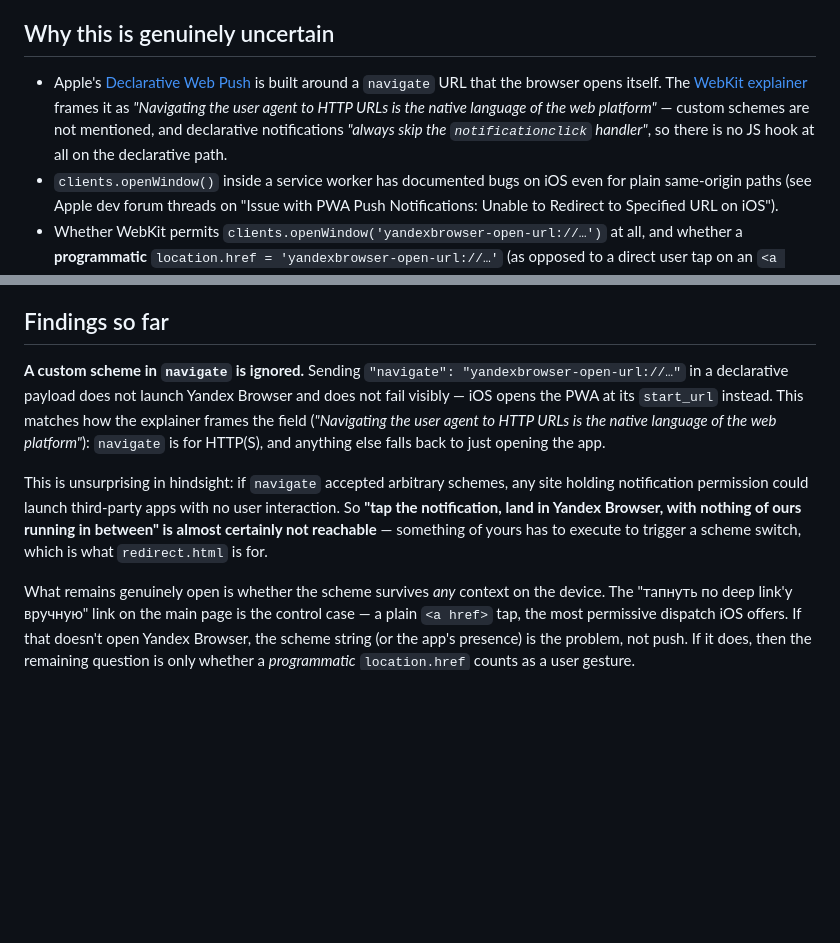
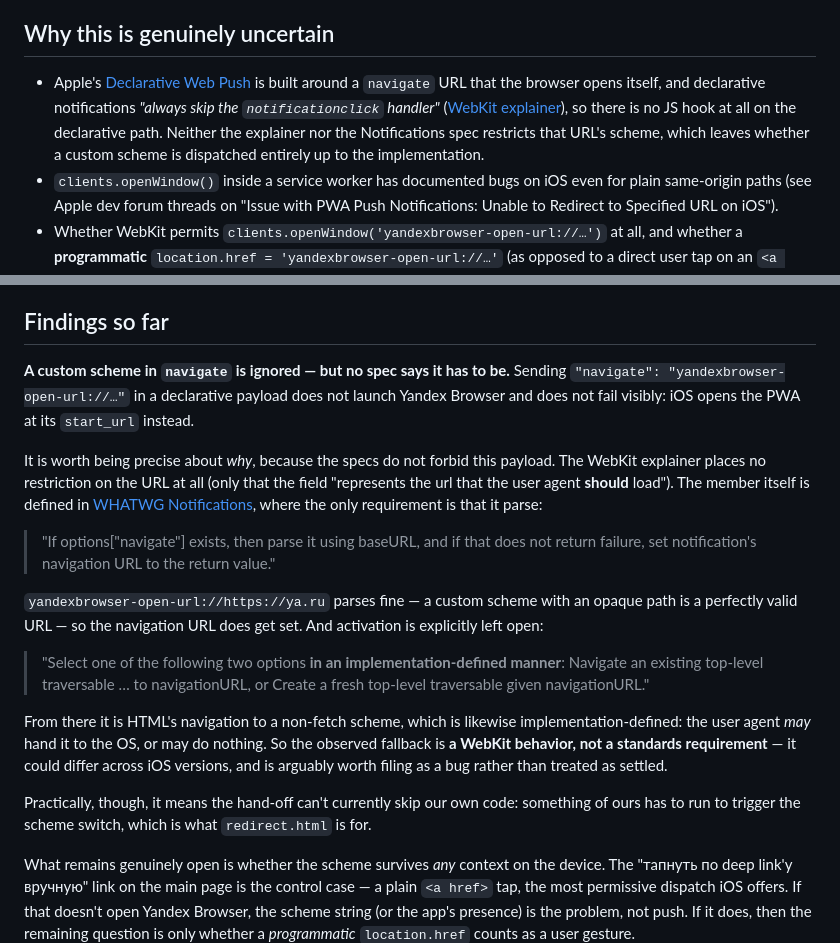
Before and after one commit to ichebaye/yb-web-push, a Markdown page: README.md, 2 parts joined by grey strips. GitHub-like rendering; blank space fills up the shorter version.

Commit message:
Correct the claim that navigate is restricted to HTTP(S)
Neither spec says that. The WebKit explainer places no restriction on the URL
at all, and WHATWG Notifications — where the member is actually defined —
requires only that it parse: "if that does not return failure, set
notification's navigation URL to the return value". A custom scheme with an
opaque path parses fine, so the navigation URL does get set, and activation is
left "implementation-defined".

The observed fallback to start_url is therefore a WebKit behavior rather than
a standards requirement, which also makes the manual-tap control case more
informative than previously described.

```diff
--- a/README.md
+++ b/README.md
@@ -12,12 +12,12 @@ running to send a push.
 ## Why this is genuinely uncertain
 
 - Apple's [Declarative Web Push](https://webkit.org/blog/16535/meet-declarative-web-push/)
-  is built around a `navigate` URL that the browser opens itself. The
-  [WebKit explainer](https://github.com/WebKit/explainers/blob/main/DeclarativeWebPush/README.md)
-  frames it as *"Navigating the user agent to HTTP URLs is the native language
-  of the web platform"* — custom schemes are not mentioned, and declarative
-  notifications *"always skip the `notificationclick` handler"*, so there is no
-  JS hook at all on the declarative path.
+  is built around a `navigate` URL that the browser opens itself, and
+  declarative notifications *"always skip the `notificationclick` handler"*
+  ([WebKit explainer](https://github.com/WebKit/explainers/blob/main/DeclarativeWebPush/README.md)),
+  so there is no JS hook at all on the declarative path. Neither the explainer
+  nor the Notifications spec restricts that URL's scheme, which leaves whether
+  a custom scheme is dispatched entirely up to the implementation.
 - `clients.openWindow()` inside a service worker has documented bugs on iOS
   even for plain same-origin paths (see Apple dev forum threads on
   "Issue with PWA Push Notifications: Unable to Redirect to Specified URL on iOS").
@@ -139,19 +139,38 @@ classic path; the declarative one can't be reproduced without a real push.
 
 ## Findings so far
 
-**A custom scheme in `navigate` is ignored.** Sending
-`"navigate": "yandexbrowser-open-url://…"` in a declarative payload does not
-launch Yandex Browser and does not fail visibly — iOS opens the PWA at its
-`start_url` instead. This matches how the explainer frames the field
-(*"Navigating the user agent to HTTP URLs is the native language of the web
-platform"*): `navigate` is for HTTP(S), and anything else falls back to just
-opening the app.
+**A custom scheme in `navigate` is ignored — but no spec says it has to be.**
+Sending `"navigate": "yandexbrowser-open-url://…"` in a declarative payload
+does not launch Yandex Browser and does not fail visibly: iOS opens the PWA at
+its `start_url` instead.
 
-This is unsurprising in hindsight: if `navigate` accepted arbitrary schemes,
-any site holding notification permission could launch third-party apps with no
-user interaction. So **"tap the notification, land in Yandex Browser, with
-nothing of ours running in between" is almost certainly not reachable** —
-something of yours has to execute to trigger a scheme switch, which is what
+It is worth being precise about *why*, because the specs do not forbid this
+payload. The WebKit explainer places no restriction on the URL at all (only
+that the field "represents the url that the user agent **should** load"). The
+member itself is defined in
+[WHATWG Notifications](https://notifications.spec.whatwg.org/), where the only
+requirement is that it parse:
+
+> "If options\["navigate"] exists, then parse it using baseURL, and if that
+> does not return failure, set notification's navigation URL to the return
+> value."
+
+`yandexbrowser-open-url://https://ya.ru` parses fine — a custom scheme with an
+opaque path is a perfectly valid URL — so the navigation URL does get set. And
+activation is explicitly left open:
+
+> "Select one of the following two options **in an implementation-defined
+> manner**: Navigate an existing top-level traversable … to navigationURL, or
+> Create a fresh top-level traversable given navigationURL."
+
+From there it is HTML's navigation to a non-fetch scheme, which is likewise
+implementation-defined: the user agent *may* hand it to the OS, or may do
+nothing. So the observed fallback is **a WebKit behavior, not a standards
+requirement** — it could differ across iOS versions, and is arguably worth
+filing as a bug rather than treated as settled.
+
+Practically, though, it means the hand-off can't currently skip our own code:
+something of ours has to run to trigger the scheme switch, which is what
 `redirect.html` is for.
 
 What remains genuinely open is whether the scheme survives *any* context on the
```
